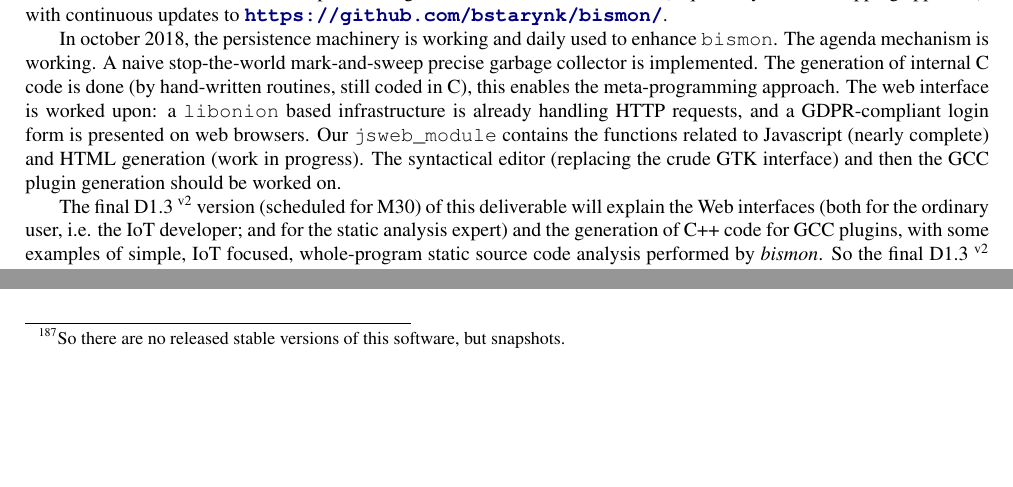
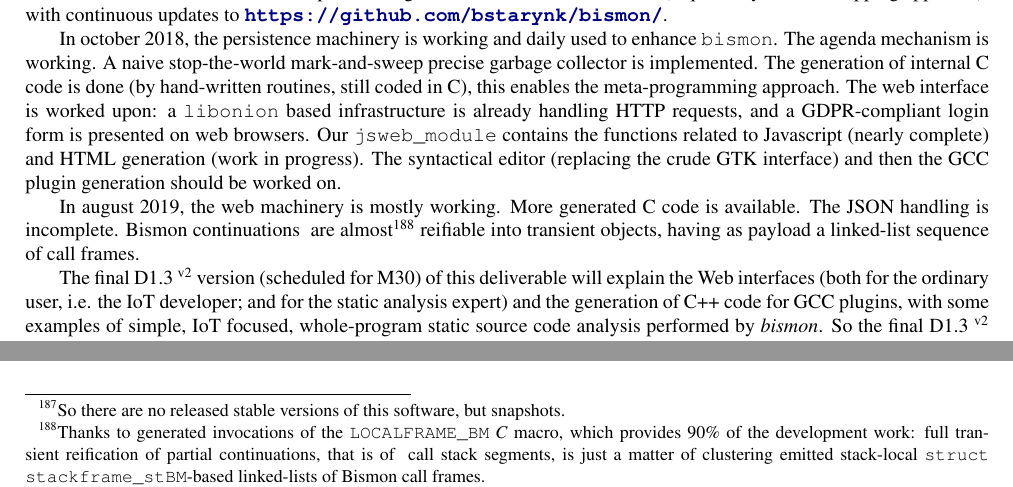
Before and after one commit to bstarynk/bismon, a LaTeX document (doc/bismon-chariot-doc.tex, which reads doc/conclus-bm.tex): two parts of page 48 of 59, joined at a grey line, cut so that both start at the same text, the shorter picture padded with empty space. Compiled offline with pdfLaTeX; a LaTeX package or settings file that is missing is left out.

Commit message:
chariot report: improve conclusion

```diff
--- a/doc/conclus-bm.tex
+++ b/doc/conclus-bm.tex
@@ -21,6 +21,21 @@ Javascript (nearly complete) and HTML generation (work in progress). The
 syntactical editor (replacing the crude GTK interface) and then the
 GCC plugin generation should be worked on.
 
+In august 2019, the web machinery is mostly working. More generated C
+code is available. The JSON handling is incomplete. Bismon
+continuations \index{contination!reification} \index{reification!of
+  continuations} are almost\footnote{Thanks to generated invocations of
+  the \texttt{LOCALFRAME\_BM}
+  \index{LOCALFRAME\_BM@\texttt{LOCALFRAME\_BM}} \emph{C} macro, which
+  provides 90\% of the development work: full transient reification of
+  partial continuations, that is of \index{call stack} \index{call
+    frame} call stack segments, is just a matter of clustering emitted
+  stack-local \index{stackframe\_stBM@\texttt{stackframe\_stBM}}
+  \texttt{struct stackframe\_stBM}-based linked-lists of Bismon call
+  frames.}  reifiable into transient \index{transient!object for
+  continuations} objects, having as payload a linked-list sequence of
+\index{call frame} call frames.
+
 The final D1.3~\textsuperscript{v2} version (scheduled for M30) of
 this deliverable will explain the Web interfaces (both for the
 ordinary user, i.e. the IoT developer; and for the static analysis
```
